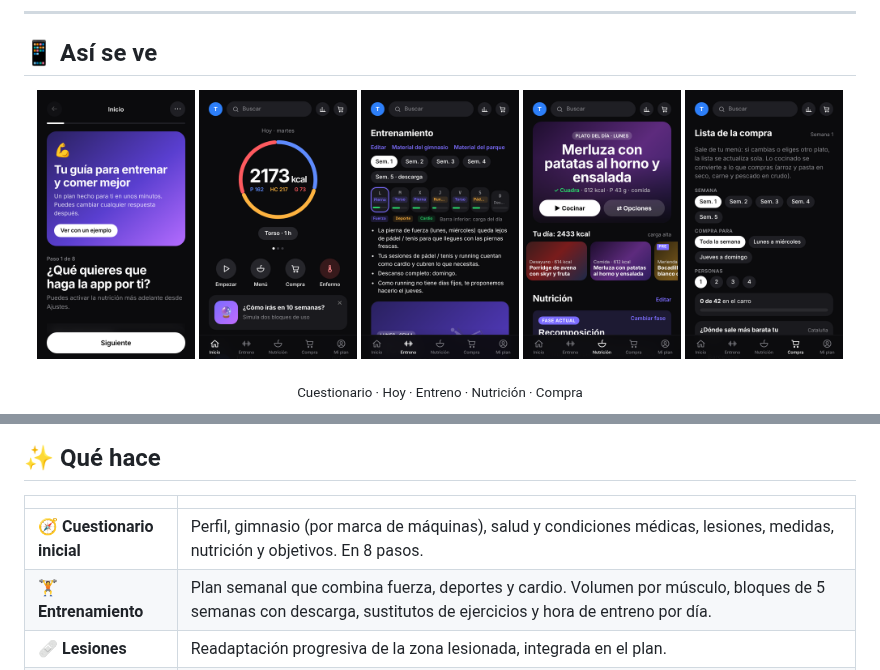
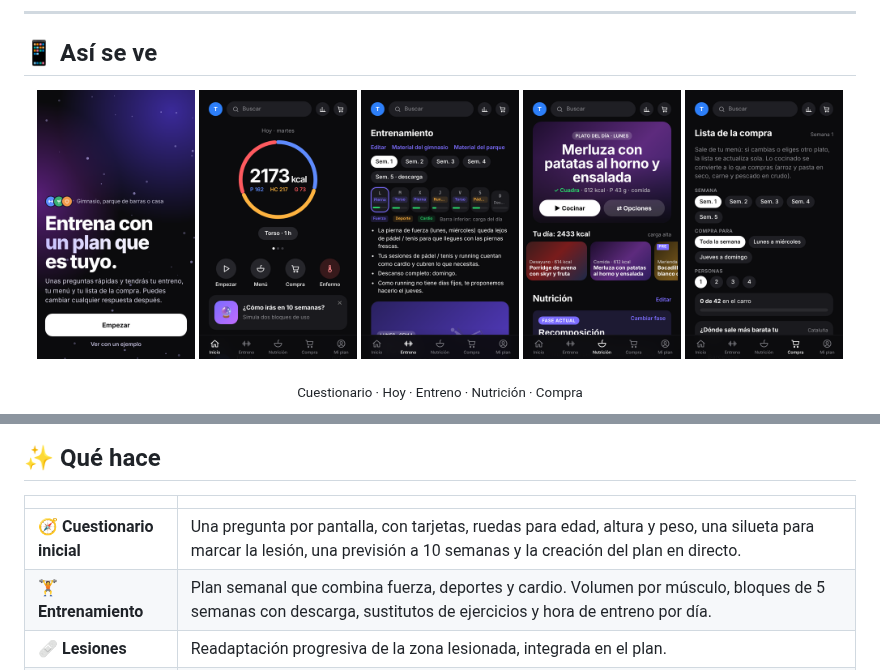
Before and after one commit to pabmax/fitness-app, a Markdown page: README.md, 2 parts joined by grey strips. GitHub-like rendering; pictures changed too: docs/m0-cuestionario.png.

```diff
--- a/README.md
+++ b/README.md
@@ -39,7 +39,7 @@
 
 | | |
 |---|---|
-| 🧭 **Cuestionario inicial** | Perfil, gimnasio (por marca de máquinas), salud y condiciones médicas, lesiones, medidas, nutrición y objetivos. En 8 pasos. |
+| 🧭 **Cuestionario inicial** | Una pregunta por pantalla, con tarjetas, ruedas para edad, altura y peso, una silueta para marcar la lesión, una previsión a 10 semanas y la creación del plan en directo. |
 | 🏋️ **Entrenamiento** | Plan semanal que combina fuerza, deportes y cardio. Volumen por músculo, bloques de 5 semanas con descarga, sustitutos de ejercicios y hora de entreno por día. |
 | 🩹 **Lesiones** | Readaptación progresiva de la zona lesionada, integrada en el plan. |
 | 📈 **Registro y progreso** | Series con peso, repeticiones y RIR, predicción de cargas, gráficas por sesión, ejercicio y bloque. Incluye una simulación de 10 semanas. |
```
Also changed, not shown: 1 other file.
